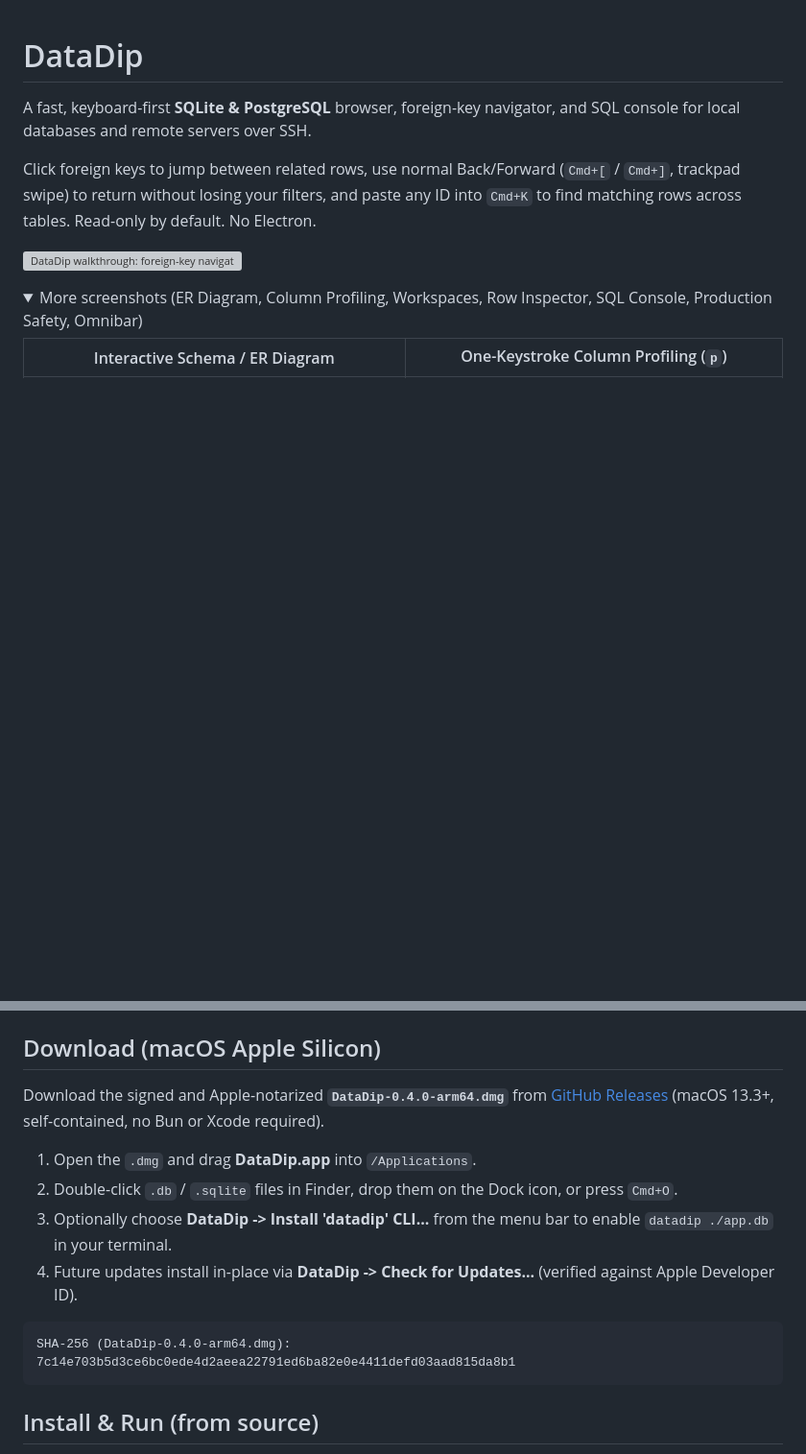
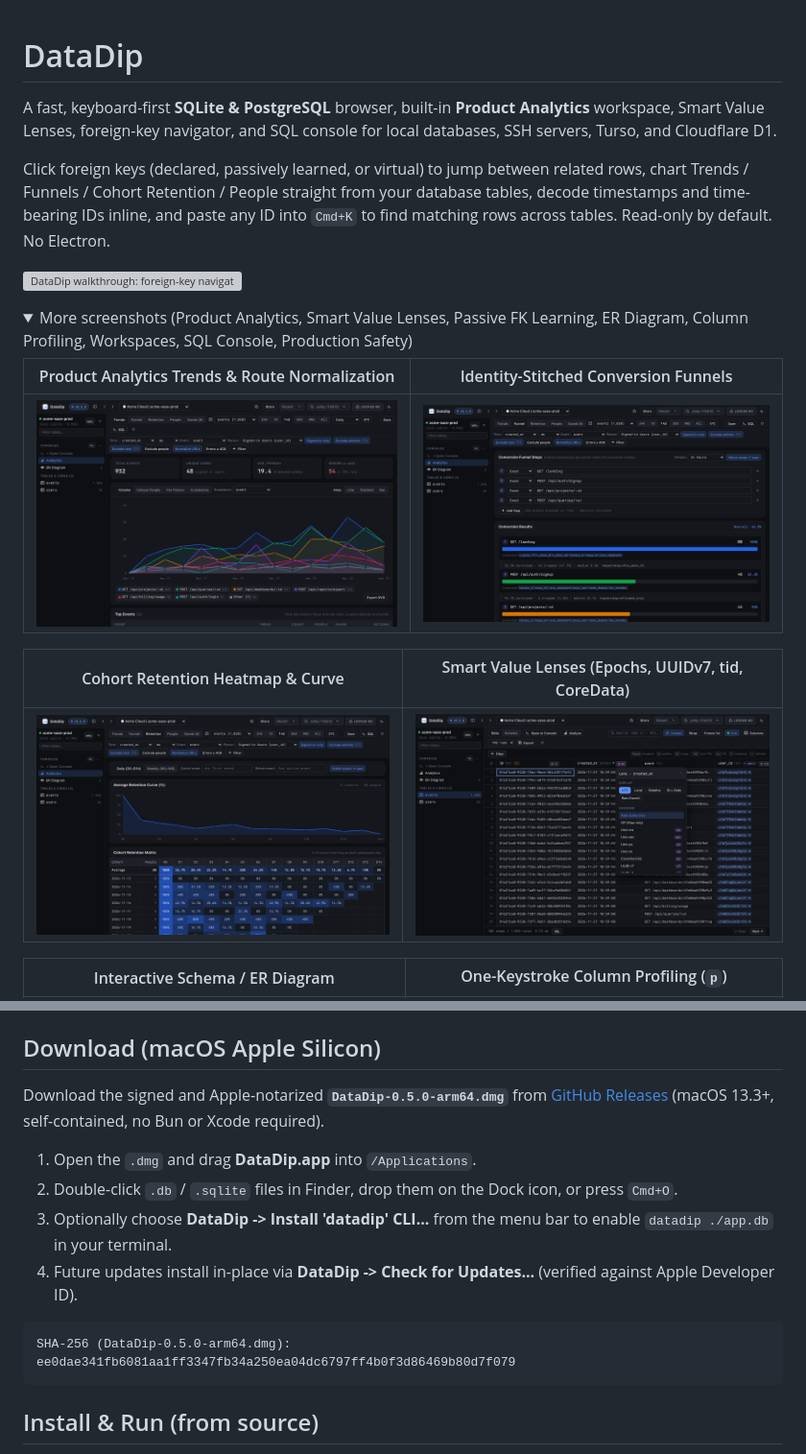
Before and after one commit to anttikissa/datadip, a Markdown page: README.md, 2 parts joined by grey strips. Shown at 96% size. GitHub-like rendering; pictures changed too: site/assets/shot-analytics-funnel-dark.png (added), site/assets/shot-analytics-retention-dark.png (added), site/assets/shot-analytics-trends-dark.png (added); folded sections open; blank space fills up the shorter version; grey boxes are pictures that could not be loaded.

````diff
--- a/README.md
+++ b/README.md
@@ -1,13 +1,21 @@
 # DataDip
 
-A fast, keyboard-first **SQLite & PostgreSQL** browser, foreign-key navigator, and SQL console for local databases and remote servers over SSH.
+A fast, keyboard-first **SQLite & PostgreSQL** browser, built-in **Product Analytics** workspace, Smart Value Lenses, foreign-key navigator, and SQL console for local databases, SSH servers, Turso, and Cloudflare D1.
 
-Click foreign keys to jump between related rows, use normal Back/Forward (`Cmd+[` / `Cmd+]`, trackpad swipe) to return without losing your filters, and paste any ID into `Cmd+K` to find matching rows across tables. Read-only by default. No Electron.
+Click foreign keys (declared, passively learned, or virtual) to jump between related rows, chart Trends / Funnels / Cohort Retention / People straight from your database tables, decode timestamps and time-bearing IDs inline, and paste any ID into `Cmd+K` to find matching rows across tables. Read-only by default. No Electron.
 
 ![DataDip walkthrough: foreign-key navigation, Row Inspector, Cmd+K ID search, SQL Console, and Production Safety](site/assets/datadip-demo.gif)
 
 <details>
-<summary>More screenshots (ER Diagram, Column Profiling, Workspaces, Row Inspector, SQL Console, Production Safety, Omnibar)</summary>
+<summary>More screenshots (Product Analytics, Smart Value Lenses, Passive FK Learning, ER Diagram, Column Profiling, Workspaces, SQL Console, Production Safety)</summary>
+
+| Product Analytics Trends & Route Normalization | Identity-Stitched Conversion Funnels |
+|---|---|
+| ![Product Analytics Trends with KPIs, normalized routes, and SVG export](site/assets/shot-analytics-trends-dark.png) | ![Conversion Funnels with identity stitching and drop-off inspection](site/assets/shot-analytics-funnel-dark.png) |
+
+| Cohort Retention Heatmap & Curve | Smart Value Lenses (Epochs, UUIDv7, tid, CoreData) |
+|---|---|
+| ![Cohort Retention heatmap and average curve](site/assets/shot-analytics-retention-dark.png) | ![Smart Value Lenses decoding timestamps and IDs with per-column menu](site/assets/shot-lenses-dark.png) |
 
 | Interactive Schema / ER Diagram | One-Keystroke Column Profiling (`p`) |
 |---|---|
@@ -49,7 +59,7 @@ Click foreign keys to jump between related rows, use normal Back/Forward (`Cmd+[
 
 ## Download (macOS Apple Silicon)
 
-Download the signed and Apple-notarized **`DataDip-0.4.0-arm64.dmg`** from [GitHub Releases](https://github.com/anttikissa/datadip/releases/latest) (macOS 13.3+, self-contained, no Bun or Xcode required).
+Download the signed and Apple-notarized **`DataDip-0.5.0-arm64.dmg`** from [GitHub Releases](https://github.com/anttikissa/datadip/releases/latest) (macOS 13.3+, self-contained, no Bun or Xcode required).
 
 1. Open the `.dmg` and drag **DataDip.app** into `/Applications`.
 2. Double-click `.db` / `.sqlite` files in Finder, drop them on the Dock icon, or press `Cmd+O`.
@@ -57,8 +67,8 @@ Download the signed and Apple-notarized **`DataDip-0.4.0-arm64.dmg`** from [GitH
 4. Future updates install in-place via **DataDip -> Check for Updates...** (verified against Apple Developer ID).
 
 ```text
-SHA-256 (DataDip-0.4.0-arm64.dmg):
-7c14e703b5d3ce6bc0ede4d2aeea22791ed6ba82e0e4411defd03aad815da8b1
+SHA-256 (DataDip-0.5.0-arm64.dmg):
+ee0dae341fb6081aa1ff3347fb34a250ea04dc6797ff4b0f3d86469b80d7f079
 ```
 
 ## Install & Run (from source)
````
Also changed, not shown: other parts of README.md (+2 -0 lines), CHANGELOG.md (+14 -0 lines), 4 other files.
